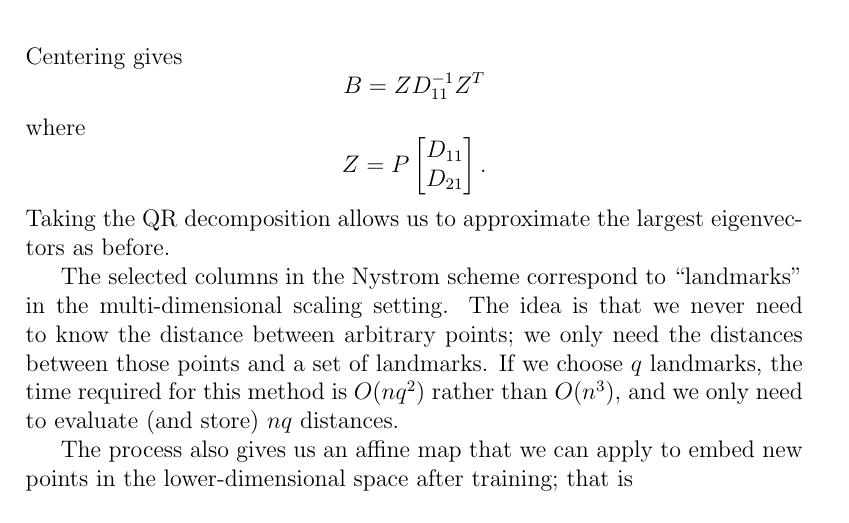
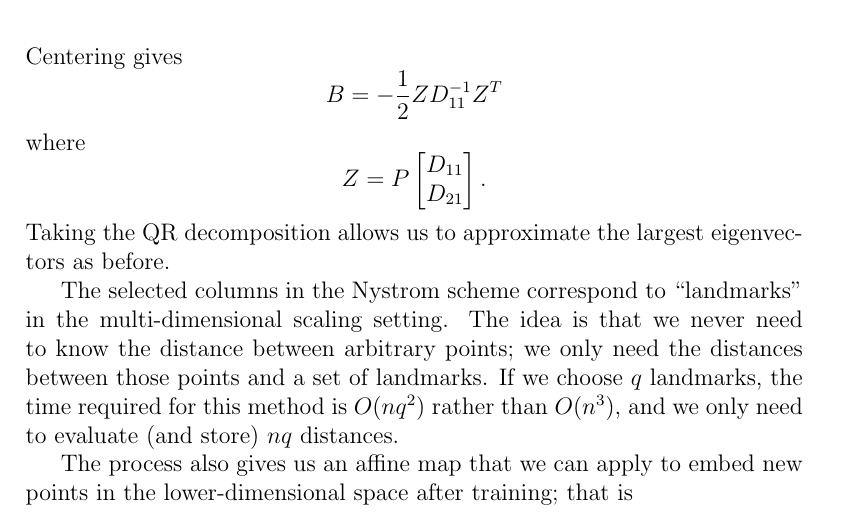
Before and after one commit to dbindel/cs6241-s21, a LaTeX document (lec/notes/2021-03-23.tex): part of page 3 of 7, cut so that both start at the same text. Compiled offline with pdfLaTeX.

Commit message:
Fix missing -1/2 factor.

```diff
--- a/lec/notes/2021-03-23.tex
+++ b/lec/notes/2021-03-23.tex
@@ -142,7 +142,7 @@ D_{11}^{-1}
 \]
 Centering gives
 \[
-  B = Z D_{11}^{-1} Z^T
+  B = -\frac{1}{2} Z D_{11}^{-1} Z^T
 \]
 where
 \[
```
Also changed, not shown: 1 other file.
